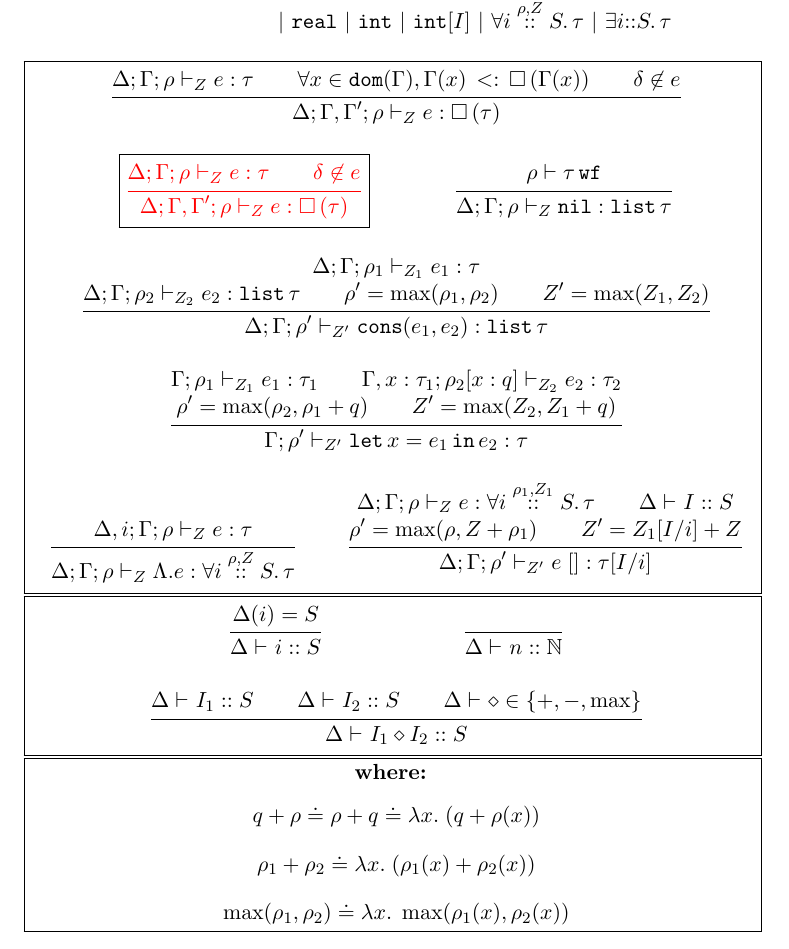
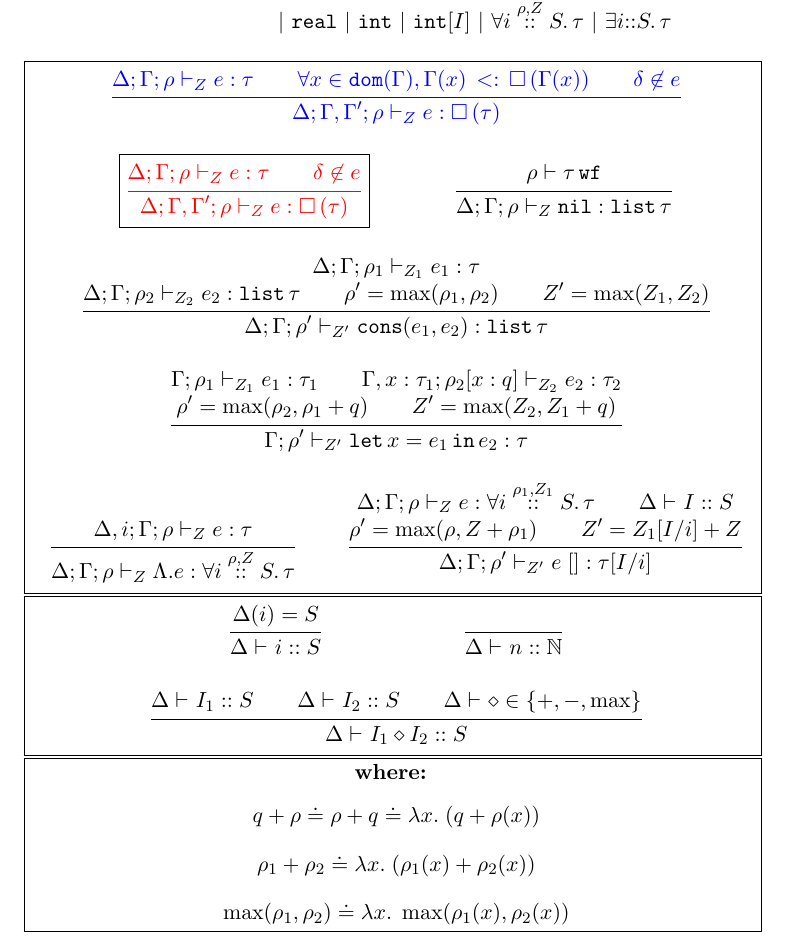
Before and after one commit to jiawenliu/AdaptivityAnalysis, a LaTeX document (v2/main.tex): part of page 10 of 37, cut so that both start at the same text. Compiled offline with pdfLaTeX.

Commit message:
fix typo

```diff
--- a/v2/main.tex
+++ b/v2/main.tex
@@ -668,6 +668,7 @@ These are also formally defined in Figure~\ref{fig:type-rules}.
 
 \framebox{
   \begin{mathpar}
+     {\color{blue}
      \inferrule{
            \Delta; \Gamma; \dmap \tvdash{\nnatA} \expr: \type \\
            \forall x \in \dom(\Gamma), \sub{\Gamma(x)}{\tbox{\Gamma(x)}}
```
Also changed, not shown: v2/main.tex (1 more changed lines). Lines whose indentation alone changed are shown as unchanged.
